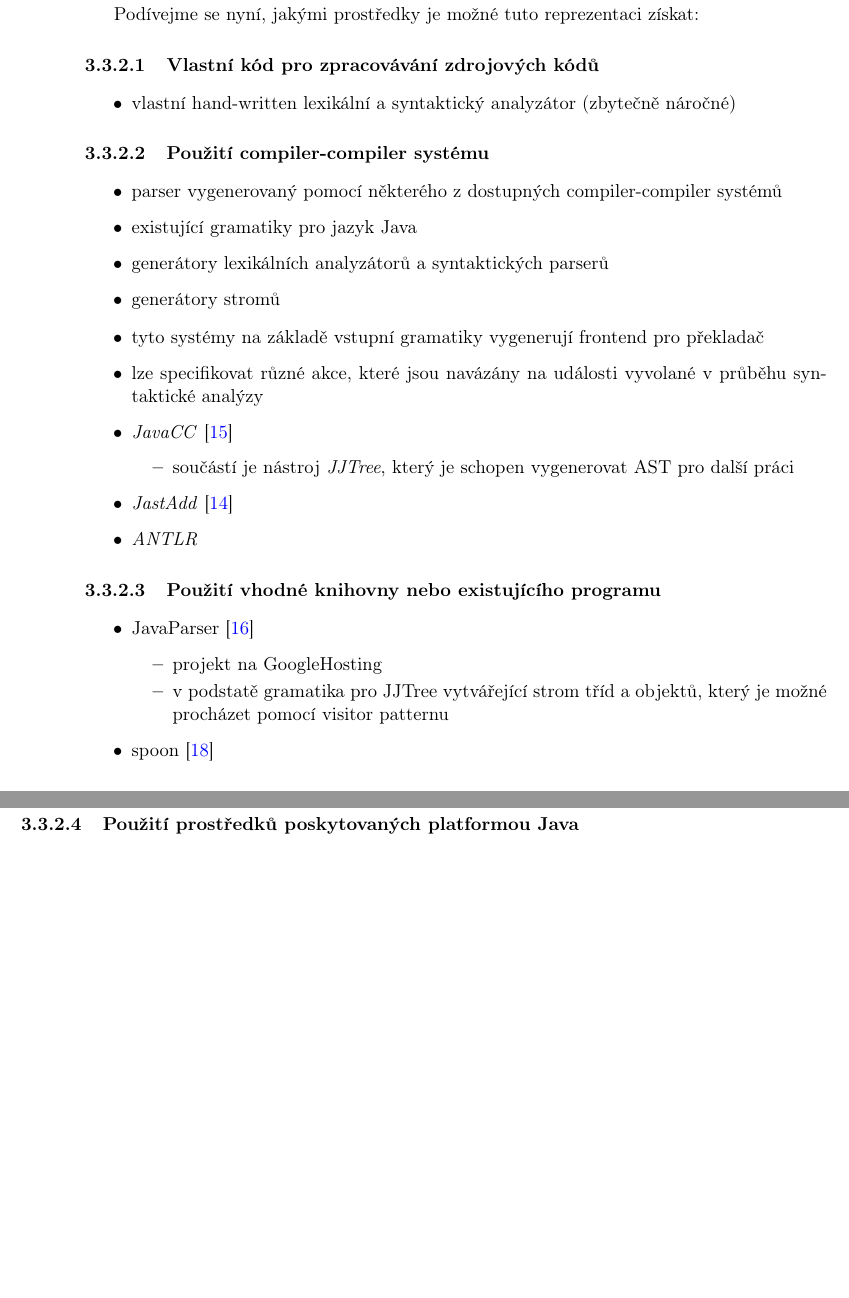
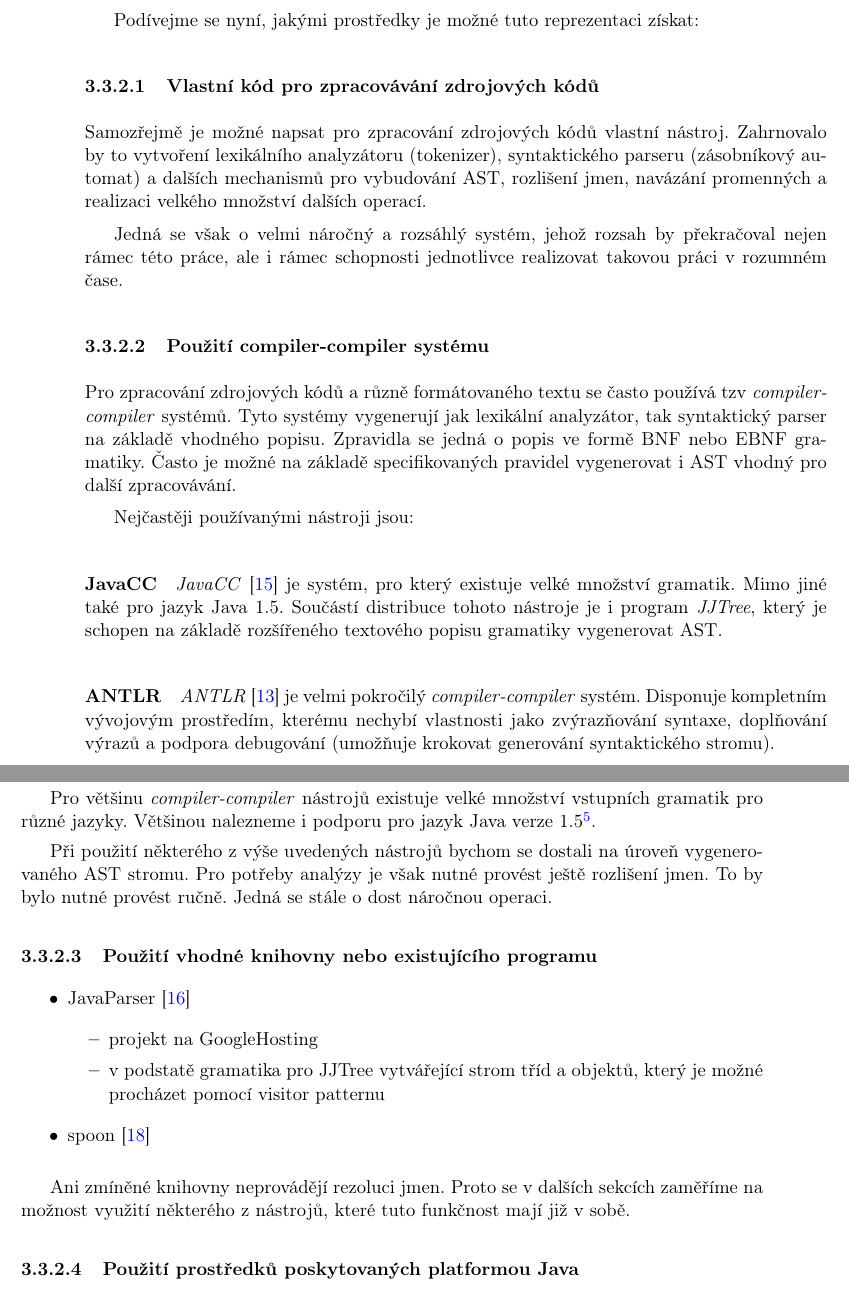
Before and after one commit to macekond/ismath, a LaTeX thesis (archval/thesis/archval.tex, which reads archval/thesis/chapters/03_analysis.tex): two parts of pages 39 and 40 of 79 before the commit and two parts of pages 39 and 40 of 81 after it, joined at a grey line, cut so that both start at the same text, the shorter picture padded with empty space. Compiled offline with pdfLaTeX.

Commit message:
Add text about compiler-compiler sytems

```diff
--- a/archval/thesis/chapters/03_analysis.tex
+++ b/archval/thesis/chapters/03_analysis.tex
@@ -298,28 +298,24 @@ Pro provedení analýzy nám postačí zdrojové kódy zpracované do fáze \emp
 Podívejme se nyní, jakými prostředky je možné tuto reprezentaci získat:
 
 \subsubsection{Vlastní kód pro zpracovávání zdrojových kódů}
-\begin{itemize}
-\item vlastní hand-written lexikální a syntaktický analyzátor (zbytečně náročné)
-\end{itemize}
+Samozřejmě je možné napsat pro zpracování zdrojových kódů vlastní nástroj. Zahrnovalo by to vytvoření lexikálního analyzátoru (tokenizer), syntaktického parseru (zásobníkový automat) a dalších mechanismů pro vybudování AST, rozlišení jmen, navázání promenných a realizaci velkého množství dalších operací.
+
+Jedná se však o velmi náročný a rozsáhlý systém, jehož rozsah by překračoval nejen rámec této práce, ale i rámec schopnosti jednotlivce realizovat takovou práci v rozumném čase.
 
 \subsubsection{Použití compiler-compiler systému}
-\begin{itemize}
-\item parser vygenerovaný pomocí některého z~dostupných compiler-compiler systémů
-\item existující gramatiky pro jazyk Java
-\item generátory lexikálních analyzátorů a syntaktických parserů
-\item generátory stromů
-\end{itemize}
+Pro zpracování zdrojových kódů a různě formátovaného textu se často používá tzv \emph{compiler-compiler} systémů. Tyto systémy vygenerují jak lexikální analyzátor, tak syntaktický parser na základě vhodného popisu. Zpravidla se jedná o popis ve formě BNF nebo EBNF gramatiky. Často je možné na základě specifikovaných pravidel vygenerovat i AST vhodný pro další zpracovávání.
 
-\begin{itemize}
-\item tyto systémy na základě vstupní gramatiky vygenerují frontend pro překladač
-\item lze specifikovat různé akce, které jsou navázány na události vyvolané v~průběhu syntaktické analýzy
-\item \emph{JavaCC} \cite{parsertools:javacc}
-  \begin{itemize}
-  \item součástí je nástroj \emph{JJTree}, který je schopen vygenerovat AST pro další práci
-  \end{itemize}
-\item \emph{JastAdd} \cite {parsertools:jastadd}
-\item \emph{ANTLR}
-\end{itemize}
+Nejčastěji používanými nástroji jsou:
+
+\paragraph{JavaCC} \emph{JavaCC} \cite{parsertools:javacc} je systém, pro který existuje velké množství gramatik. Mimo jiné také pro jazyk Java 1.5. Součástí distribuce tohoto nástroje je i program \emph{JJTree}, který je schopen na základě rozšířeného textového popisu gramatiky vygenerovat AST.
+
+\paragraph{ANTLR} \emph{ANTLR} \cite{parsertools:antlr} je velmi pokročilý \emph{compiler-compiler} systém. Disponuje kompletním vývojovým prostředím, kterému nechybí vlastnosti jako zvýrazňování syntaxe, doplňování výrazů a podpora debugování (umožňuje krokovat generování syntaktického stromu).
+
+\vspace{0.5cm}
+
+Pro většinu \emph{compiler-compiler} nástrojů existuje velké množství vstupních gramatik pro různé jazyky. Většinou nalezneme i podporu pro jazyk Java verze 1.5\footnote{Což by pro naše účely postačovalo, protože Java 6 se od verze 5 neliší v gramatice jazyka, ale v poskytovaných rozhraních standardní knihovny.}.
+
+Při použití některého z výše uvedených nástrojů bychom se dostali na úroveň vygenerovaného AST stromu. Pro potřeby analýzy je však nutné provést ještě rozlišení jmen. To by bylo nutné provést ručně. Jedná se stále o dost náročnou operaci.
 
 \subsubsection{Použití vhodné knihovny nebo existujícího programu}
 \begin{itemize}
@@ -330,6 +326,8 @@ Podívejme se nyní, jakými prostředky je možné tuto reprezentaci získat:
   \end{itemize}
 \item spoon \cite{parsertools:spoon}
 \end{itemize}
+
+Ani zmíněné knihovny neprovádějí rezoluci jmen. Proto se v dalších sekcích zaměříme na možnost využití některého z nástrojů, které tuto funkčnost mají již v sobě.
 
 \subsubsection{Použití prostředků poskytovaných platformou Java}
 použití prostředků poskytovaných platformou Java 6 (Sun verze) \cite{source_code_analysis_corejavatechtips}
```
Also changed, not shown: archval/thesis/chapters/08_abbrev.tex (+2 -0 lines), archval/thesis/reference.bib (+7 -1 lines).
